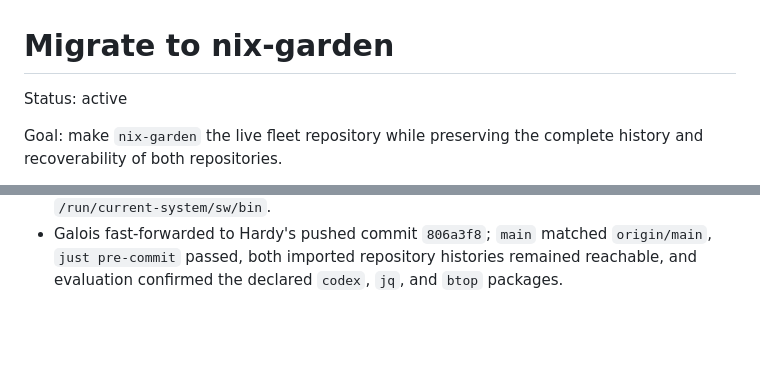
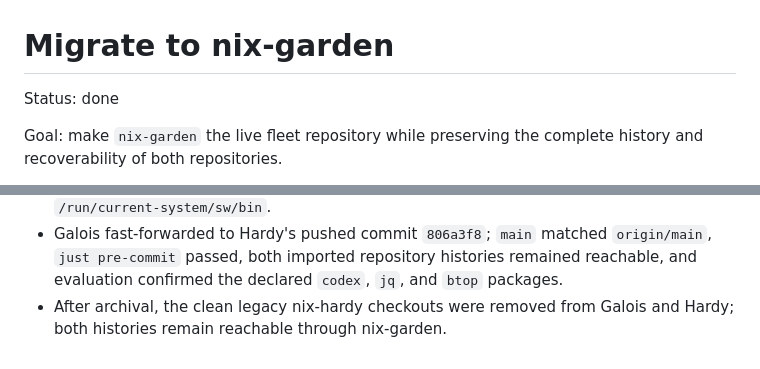
Before and after one commit to daneroo/nix-garden, a Markdown page: thoughts/plans/migrate-to-nix-garden.md, 2 parts joined by grey strips. Rendered like a GitHub page; blank space fills up the shorter version.

Commit message:
docs: complete nix-garden migration plan

```diff
--- a/thoughts/plans/migrate-to-nix-garden.md
+++ b/thoughts/plans/migrate-to-nix-garden.md
@@ -1,6 +1,6 @@
 # Migrate to nix-garden
 
-Status: active
+Status: done
 
 Goal: make `nix-garden` the live fleet repository while preserving the complete
 history and recoverability of both repositories.
@@ -80,3 +80,5 @@ Hardy proof evidence, 2026-07-12:
   `origin/main`, `just pre-commit` passed, both imported repository histories
   remained reachable, and evaluation confirmed the declared `codex`, `jq`, and
   `btop` packages.
+- After archival, the clean legacy nix-hardy checkouts were removed from Galois
+  and Hardy; both histories remain reachable through nix-garden.
```
Also changed, not shown: other parts of thoughts/plans/migrate-to-nix-garden.md (+1 -1 lines).
